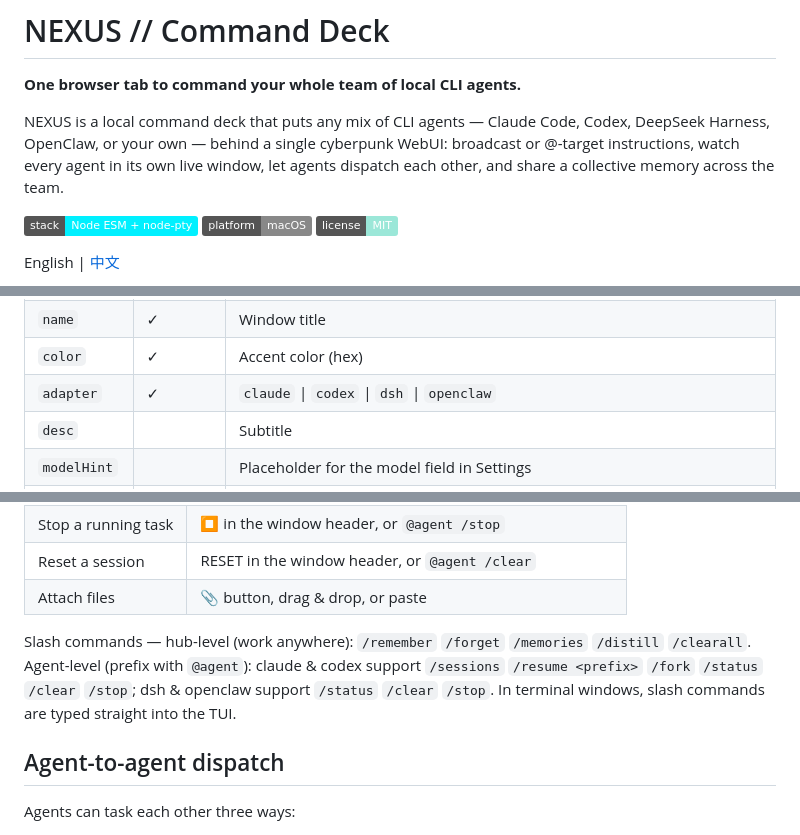
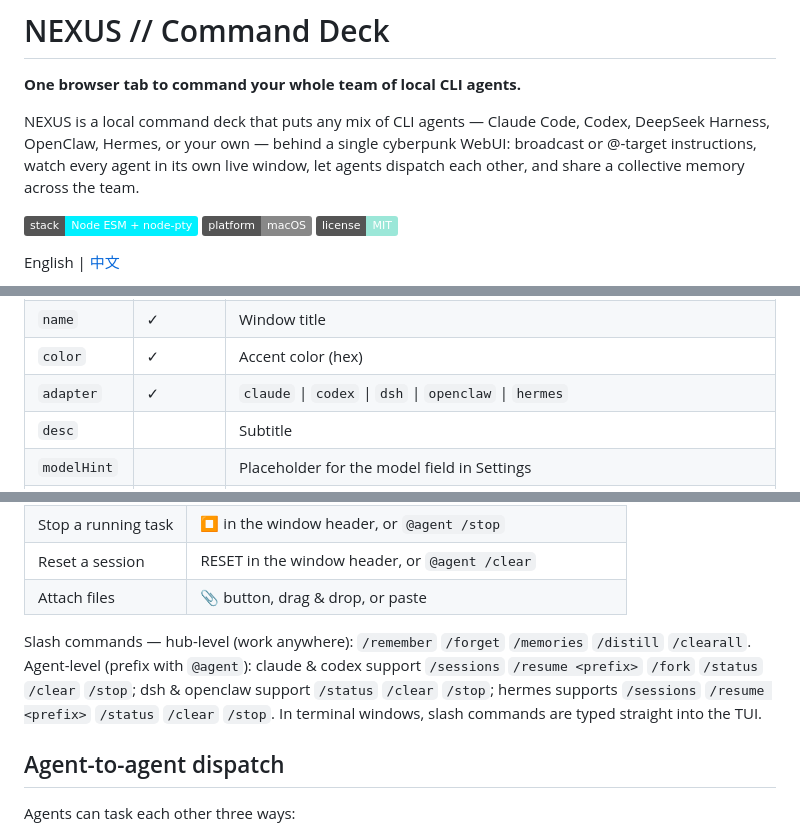
Before and after one commit to JMOKSZ/agent-nexus, a Markdown page: README.md, 3 parts joined by grey strips. Drawn GitHub-style; badges without logos.

Commit message:
docs: document hermes adapter

```diff
--- a/README.md
+++ b/README.md
@@ -2,7 +2,7 @@
 
 **One browser tab to command your whole team of local CLI agents.**
 
-NEXUS is a local command deck that puts any mix of CLI agents — Claude Code, Codex, DeepSeek Harness, OpenClaw, or your own — behind a single cyberpunk WebUI: broadcast or @-target instructions, watch every agent in its own live window, let agents dispatch each other, and share a collective memory across the team.
+NEXUS is a local command deck that puts any mix of CLI agents — Claude Code, Codex, DeepSeek Harness, OpenClaw, Hermes, or your own — behind a single cyberpunk WebUI: broadcast or @-target instructions, watch every agent in its own live window, let agents dispatch each other, and share a collective memory across the team.
 
 ![stack](https://img.shields.io/badge/stack-Node%20ESM%20%2B%20node--pty-00f0ff) ![platform](https://img.shields.io/badge/platform-macOS-888) ![license](https://img.shields.io/badge/license-MIT-9be7d8)
 
@@ -108,7 +109,7 @@ Day-to-day control: `bin/nexus start | stop | restart | logs` — logs live at `
 | `id` | ✓ | Unique, lowercase `[a-z0-9-_]` — used for @-targeting and dispatch |
 | `name` | ✓ | Window title |
 | `color` | ✓ | Accent color (hex) |
-| `adapter` | ✓ | `claude` \| `codex` \| `dsh` \| `openclaw` |
+| `adapter` | ✓ | `claude` \| `codex` \| `dsh` \| `openclaw` \| `hermes` |
 | `desc` | | Subtitle |
 | `modelHint` | | Placeholder for the model field in Settings |
 | `ctxChars` | | Shared-memory injection budget (0 = off, default 900) |
@@ -136,7 +137,7 @@ Everything else — per-agent model & extra CLI args, theme, focus opacity — i
 | Attach files | 📎 button, drag & drop, or paste |
 
 Slash commands — hub-level (work anywhere): `/remember` `/forget` `/memories` `/distill` `/clearall`.
-Agent-level (prefix with `@agent`): claude & codex support `/sessions` `/resume <prefix>` `/fork` `/status` `/clear` `/stop`; dsh & openclaw support `/status` `/clear` `/stop`. In terminal windows, slash commands are typed straight into the TUI.
+Agent-level (prefix with `@agent`): claude & codex support `/sessions` `/resume <prefix>` `/fork` `/status` `/clear` `/stop`; dsh & openclaw support `/status` `/clear` `/stop`; hermes supports `/sessions` `/resume <prefix>` `/status` `/clear` `/stop`. In terminal windows, slash commands are typed straight into the TUI.
 
 ## Agent-to-agent dispatch
 
```
Also changed, not shown: other parts of README.md (+2 -1 lines), README.zh-CN.md (+5 -4 lines).
